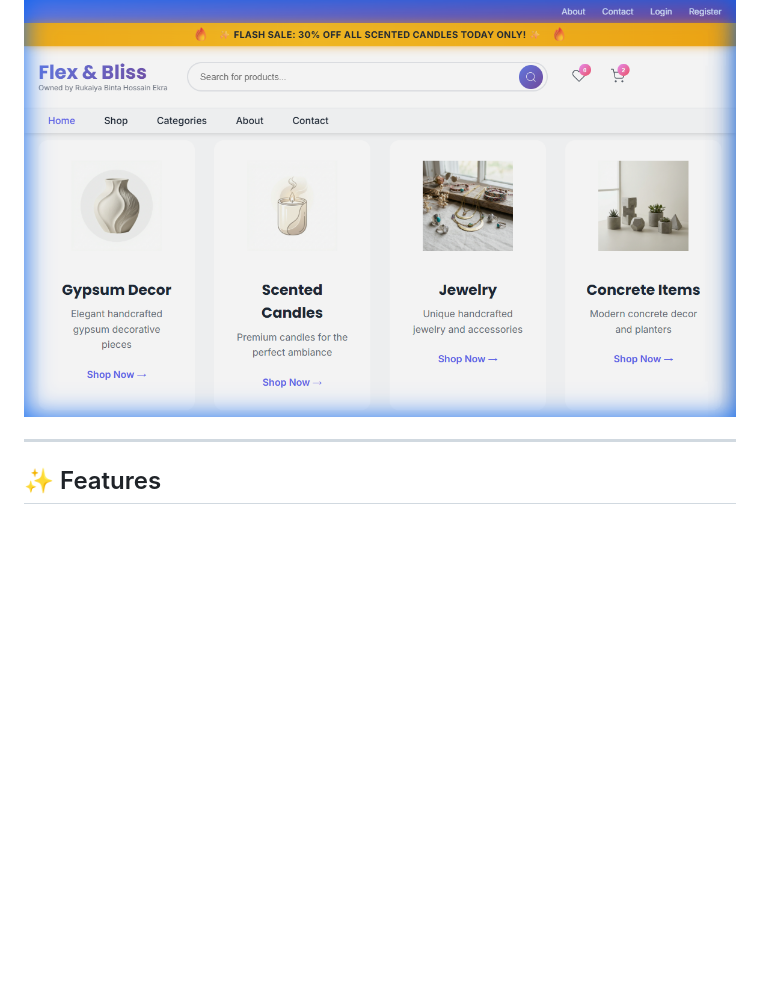
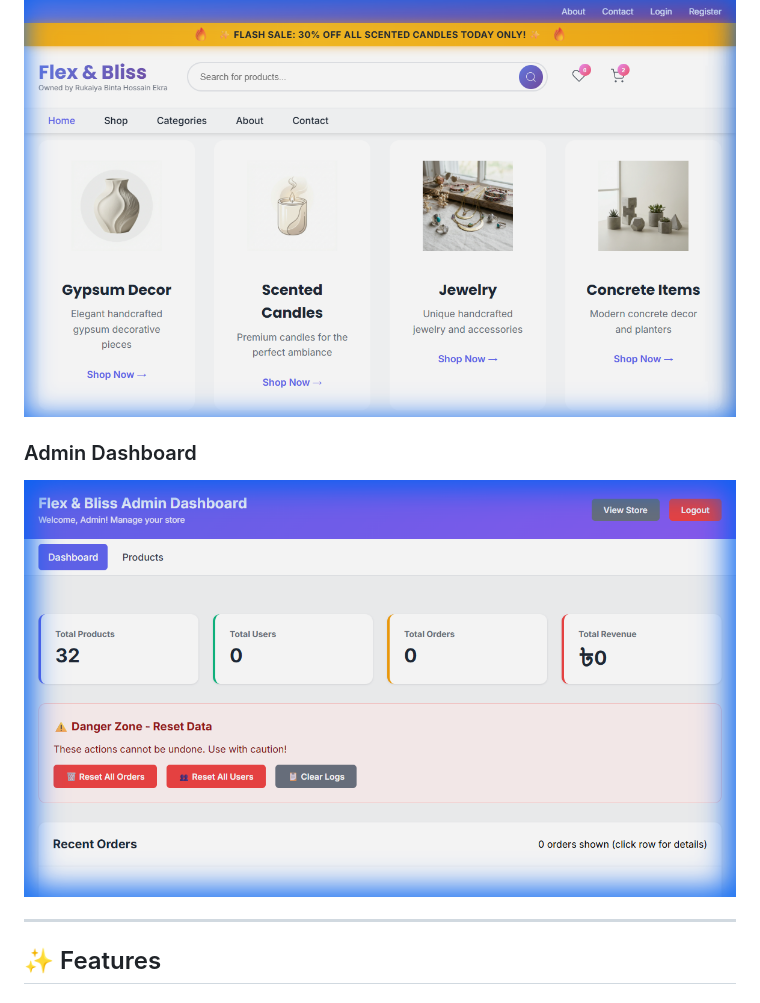
Before and after one commit to Shovon021/CSE479-Web-Programming, a Markdown page: README.md, the part around the change. GitHub-like rendering; pictures changed too: screenshots/admin_dashboard.png (added); blank space fills up the shorter version.

Commit message:
Add admin dashboard screenshot

```diff
--- a/README.md
+++ b/README.md
@@ -17,6 +17,9 @@ A full-stack e-commerce website for selling lifestyle products including **Gypsu
 
 ### Homepage - Products Section
 ![Homepage Products](screenshots/homepage_products.png)
+
+### Admin Dashboard
+![Admin Dashboard](screenshots/admin_dashboard.png)
 
 ---
 
```
